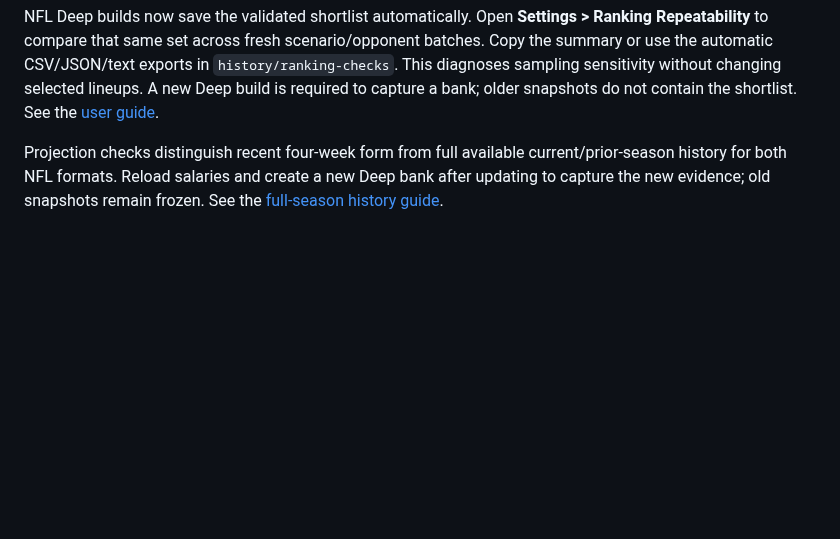
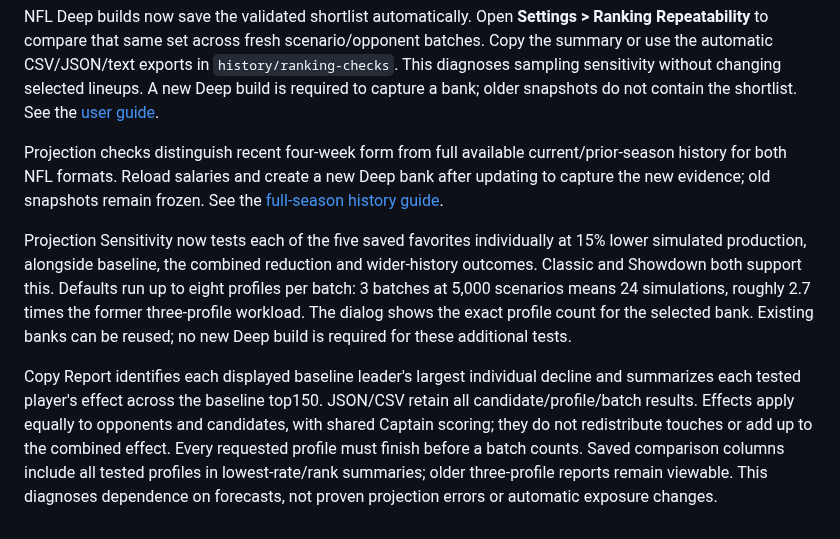
Before and after one commit to mnicho17/DFS, a Markdown page: README.md, the part around the change. GitHub-like rendering; blank space fills up the shorter version.

Commit message:
Add individual-player production sensitivity for Classic and Showdown

```diff
--- a/README.md
+++ b/README.md
@@ -628,3 +628,8 @@ NFL Deep builds now save the validated shortlist automatically. Open **Settings
 
 
 Projection checks distinguish recent four-week form from full available current/prior-season history for both NFL formats. Reload salaries and create a new Deep bank after updating to capture the new evidence; old snapshots remain frozen. See the [full-season history guide](docs/USER_GUIDE.md#full-season-history-in-projection-checks).
+
+
+Projection Sensitivity now tests each of the five saved favorites individually at 15% lower simulated production, alongside baseline, the combined reduction and wider-history outcomes. Classic and Showdown both support this. Defaults run up to eight profiles per batch: 3 batches at 5,000 scenarios means 24 simulations, roughly 2.7 times the former three-profile workload. The dialog shows the exact profile count for the selected bank. Existing banks can be reused; no new Deep build is required for these additional tests.
+
+Copy Report identifies each displayed baseline leader's largest individual decline and summarizes each tested player's effect across the baseline top150. JSON/CSV retain all candidate/profile/batch results. Effects apply equally to opponents and candidates, with shared Captain scoring; they do not redistribute touches or add up to the combined effect. Every requested profile must finish before a batch counts. Saved comparison columns include all tested profiles in lowest-rate/rank summaries; older three-profile reports remain viewable. This diagnoses dependence on forecasts, not proven projection errors or automatic exposure changes.
```
Also changed, not shown: docs/USER_GUIDE.md (+7 -2 lines), docs/releases/v1.19.0.md (+5 -0 lines), docs/images/projection-sensitivity.png, 5 other files.
